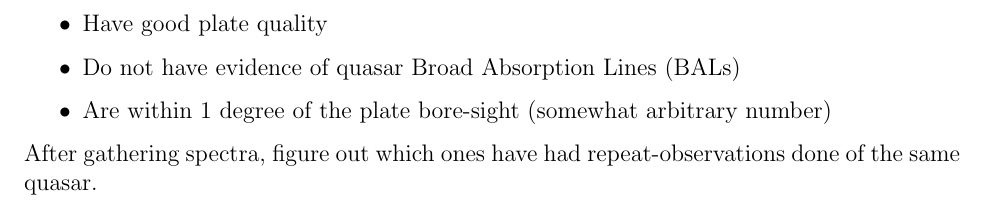
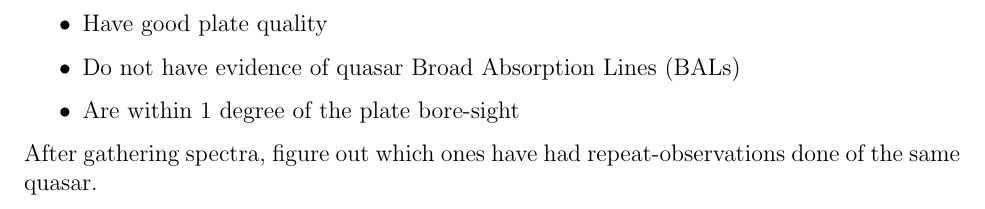
Before and after one commit to RaySSharma/CIV-Variability, a LaTeX document (Notes/09-03-19/09-03-19.tex): part of page 2 of 2, cut so that both start at the same text. Compiled offline with pdfLaTeX.

Commit message:
Included bore-sight condition

```diff
--- a/Notes/09-03-19/09-03-19.tex
+++ b/Notes/09-03-19/09-03-19.tex
@@ -43,7 +43,7 @@
             \item Have good signal-to-noise (start with SN $>$ 2)
             \item Have good plate quality
             \item Do not have evidence of quasar Broad Absorption Lines (BALs)
-            \item Are within 1 degree of the plate bore-sight (somewhat arbitrary number)
+            \item Are within 1 degree of the plate bore-sight
         \end{itemize}
 
         After gathering spectra, figure out which ones have had repeat-observations done of the same quasar.
```
